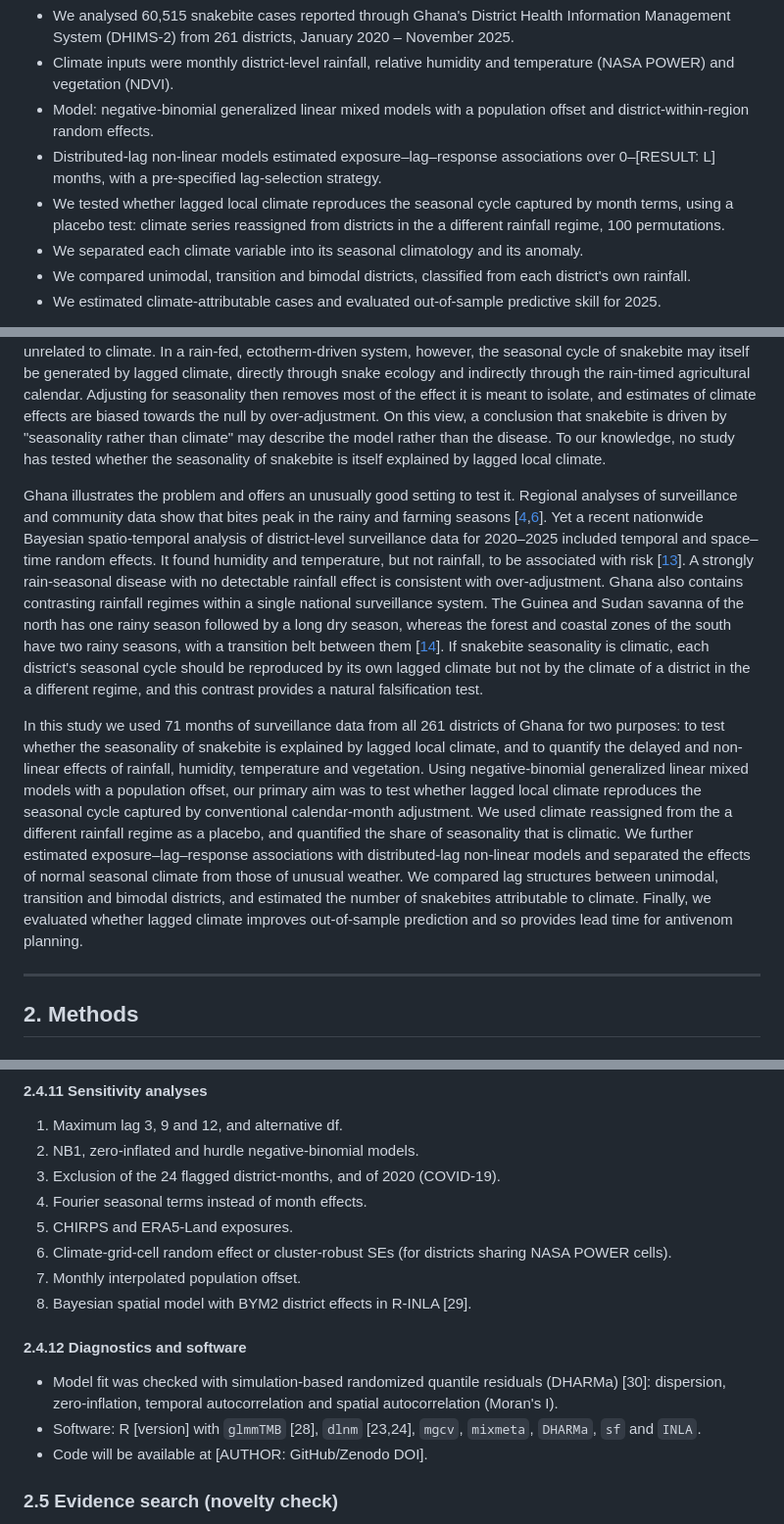
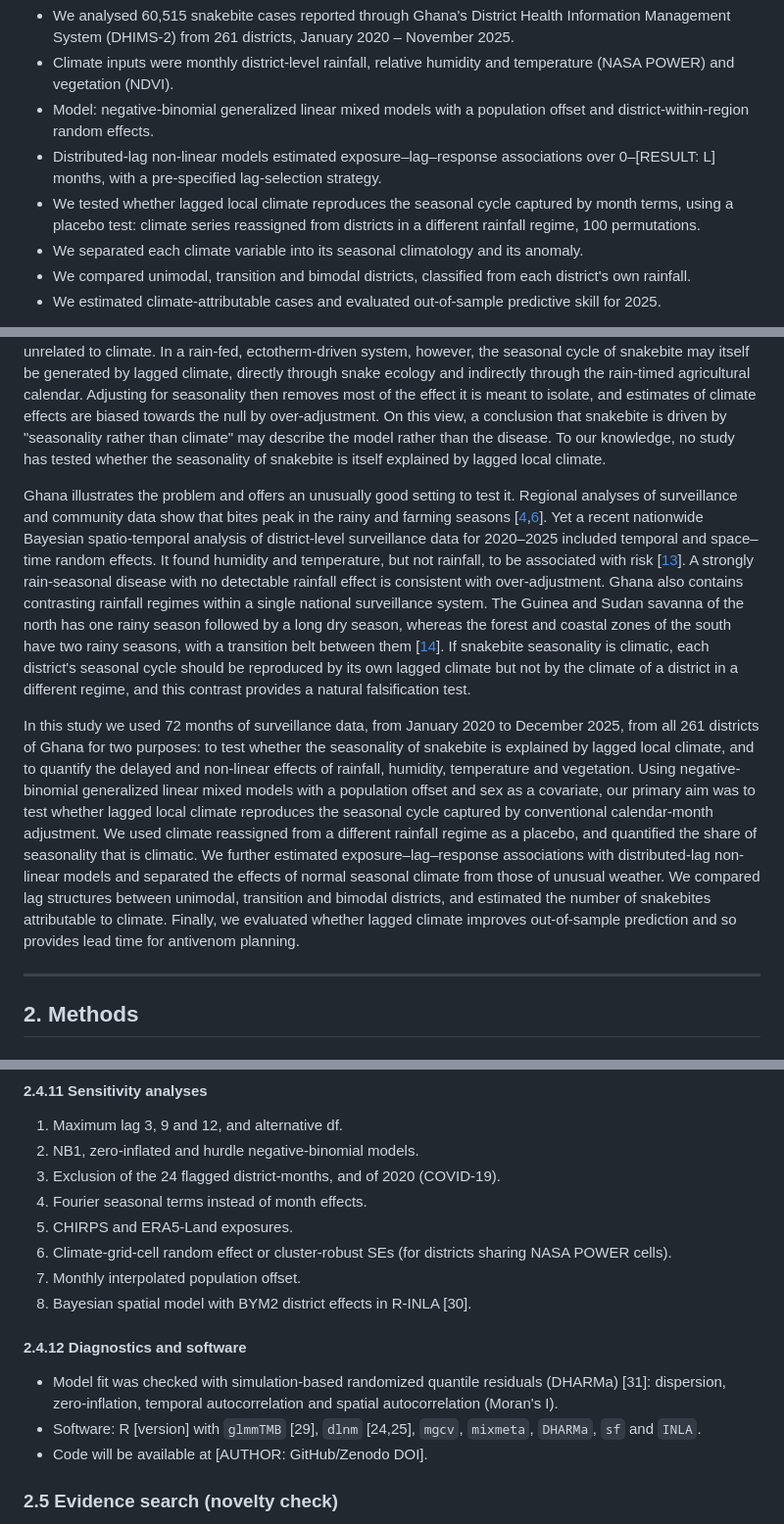
Before and after one commit to pascalantwi/Snakebite-work, a Markdown page: MANUSCRIPT_DRAFT.md, 3 parts joined by grey strips. Shown at 98% size. GitHub-like rendering.

```diff
--- a/MANUSCRIPT_DRAFT.md
+++ b/MANUSCRIPT_DRAFT.md
@@ -45,7 +45,7 @@
 * Climate inputs were monthly district-level rainfall, relative humidity and temperature (NASA POWER) and vegetation (NDVI).
 * Model: negative-binomial generalized linear mixed models with a population offset and district-within-region random effects.
 * Distributed-lag non-linear models estimated exposure–lag–response associations over 0–[RESULT: L] months, with a pre-specified lag-selection strategy.
-* We tested whether lagged local climate reproduces the seasonal cycle captured by month terms, using a placebo test: climate series reassigned from districts in the a different rainfall regime, 100 permutations.
+* We tested whether lagged local climate reproduces the seasonal cycle captured by month terms, using a placebo test: climate series reassigned from districts in a different rainfall regime, 100 permutations.
 * We separated each climate variable into its seasonal climatology and its anomaly.
 * We compared unimodal, transition and bimodal districts, classified from each district's own rainfall.
 * We estimated climate-attributable cases and evaluated out-of-sample predictive skill for 2025.
@@ -88,9 +88,9 @@ The empirical evidence is limited and inconsistent. A 2025 systematic review of
 
 These studies share an important design choice. Seasonality is treated as a confounder: it is removed through calendar-month terms, harmonic functions, case-crossover time strata or temporal random effects, and only then is the effect of climate assessed. This is appropriate when seasonal variation in snakebite arises from causes unrelated to climate. In a rain-fed, ectotherm-driven system, however, the seasonal cycle of snakebite may itself be generated by lagged climate, directly through snake ecology and indirectly through the rain-timed agricultural calendar. Adjusting for seasonality then removes most of the effect it is meant to isolate, and estimates of climate effects are biased towards the null by over-adjustment. On this view, a conclusion that snakebite is driven by "seasonality rather than climate" may describe the model rather than the disease. To our knowledge, no study has tested whether the seasonality of snakebite is itself explained by lagged local climate.
 
-Ghana illustrates the problem and offers an unusually good setting to test it. Regional analyses of surveillance and community data show that bites peak in the rainy and farming seasons [[4](https://doi.org/10.11604/pamj.2021.40.131.28217),[6](https://doi.org/10.1371/journal.pntd.0007221)]. Yet a recent nationwide Bayesian spatio-temporal analysis of district-level surveillance data for 2020–2025 included temporal and space–time random effects. It found humidity and temperature, but not rainfall, to be associated with risk [[13](https://www.medrxiv.org/content/10.64898/2026.07.12.26357875v1.full)]. A strongly rain-seasonal disease with no detectable rainfall effect is consistent with over-adjustment. Ghana also contains contrasting rainfall regimes within a single national surveillance system. The Guinea and Sudan savanna of the north has one rainy season followed by a long dry season, whereas the forest and coastal zones of the south have two rainy seasons, with a transition belt between them [[14](https://ugspace.ug.edu.gh/items/88e8caf1-cdc8-4d5d-9135-697dd61c6932)]. If snakebite seasonality is climatic, each district's seasonal cycle should be reproduced by its own lagged climate but not by the climate of a district in the a different regime, and this contrast provides a natural falsification test.
+Ghana illustrates the problem and offers an unusually good setting to test it. Regional analyses of surveillance and community data show that bites peak in the rainy and farming seasons [[4](https://doi.org/10.11604/pamj.2021.40.131.28217),[6](https://doi.org/10.1371/journal.pntd.0007221)]. Yet a recent nationwide Bayesian spatio-temporal analysis of district-level surveillance data for 2020–2025 included temporal and space–time random effects. It found humidity and temperature, but not rainfall, to be associated with risk [[13](https://www.medrxiv.org/content/10.64898/2026.07.12.26357875v1.full)]. A strongly rain-seasonal disease with no detectable rainfall effect is consistent with over-adjustment. Ghana also contains contrasting rainfall regimes within a single national surveillance system. The Guinea and Sudan savanna of the north has one rainy season followed by a long dry season, whereas the forest and coastal zones of the south have two rainy seasons, with a transition belt between them [[14](https://ugspace.ug.edu.gh/items/88e8caf1-cdc8-4d5d-9135-697dd61c6932)]. If snakebite seasonality is climatic, each district's seasonal cycle should be reproduced by its own lagged climate but not by the climate of a district in a different regime, and this contrast provides a natural falsification test.
 
-In this study we used 71 months of surveillance data from all 261 districts of Ghana for two purposes: to test whether the seasonality of snakebite is explained by lagged local climate, and to quantify the delayed and non-linear effects of rainfall, humidity, temperature and vegetation. Using negative-binomial generalized linear mixed models with a population offset, our primary aim was to test whether lagged local climate reproduces the seasonal cycle captured by conventional calendar-month adjustment. We used climate reassigned from the a different rainfall regime as a placebo, and quantified the share of seasonality that is climatic. We further estimated exposure–lag–response associations with distributed-lag non-linear models and separated the effects of normal seasonal climate from those of unusual weather. We compared lag structures between unimodal, transition and bimodal districts, and estimated the number of snakebites attributable to climate. Finally, we evaluated whether lagged climate improves out-of-sample prediction and so provides lead time for antivenom planning.
+In this study we used 72 months of surveillance data, from January 2020 to December 2025, from all 261 districts of Ghana for two purposes: to test whether the seasonality of snakebite is explained by lagged local climate, and to quantify the delayed and non-linear effects of rainfall, humidity, temperature and vegetation. Using negative-binomial generalized linear mixed models with a population offset and sex as a covariate, our primary aim was to test whether lagged local climate reproduces the seasonal cycle captured by conventional calendar-month adjustment. We used climate reassigned from a different rainfall regime as a placebo, and quantified the share of seasonality that is climatic. We further estimated exposure–lag–response associations with distributed-lag non-linear models and separated the effects of normal seasonal climate from those of unusual weather. We compared lag structures between unimodal, transition and bimodal districts, and estimated the number of snakebites attributable to climate. Finally, we evaluated whether lagged climate improves out-of-sample prediction and so provides lead time for antivenom planning.
 
 ---
 
@@ -247,12 +247,12 @@ Because rain-fed farming is timed by rainfall, the farming calendar lies on the
 5. CHIRPS and ERA5-Land exposures.
 6. Climate-grid-cell random effect or cluster-robust SEs (for districts sharing NASA POWER cells).
 7. Monthly interpolated population offset.
-8. Bayesian spatial model with BYM2 district effects in R-INLA [29].
+8. Bayesian spatial model with BYM2 district effects in R-INLA [30].
 
 #### 2.4.12 Diagnostics and software
 
-* Model fit was checked with simulation-based randomized quantile residuals (DHARMa) [30]: dispersion, zero-inflation, temporal autocorrelation and spatial autocorrelation (Moran's I).
-* Software: R [version] with `glmmTMB` [28], `dlnm` [23,24], `mgcv`, `mixmeta`, `DHARMa`, `sf` and `INLA`.
+* Model fit was checked with simulation-based randomized quantile residuals (DHARMa) [31]: dispersion, zero-inflation, temporal autocorrelation and spatial autocorrelation (Moran's I).
+* Software: R [version] with `glmmTMB` [29], `dlnm` [24,25], `mgcv`, `mixmeta`, `DHARMa`, `sf` and `INLA`.
 * Code will be available at [AUTHOR: GitHub/Zenodo DOI].
 
 ### 2.5 Evidence search (novelty check)
```
Also changed, not shown: other parts of MANUSCRIPT_DRAFT.md (+24 -23 lines).
